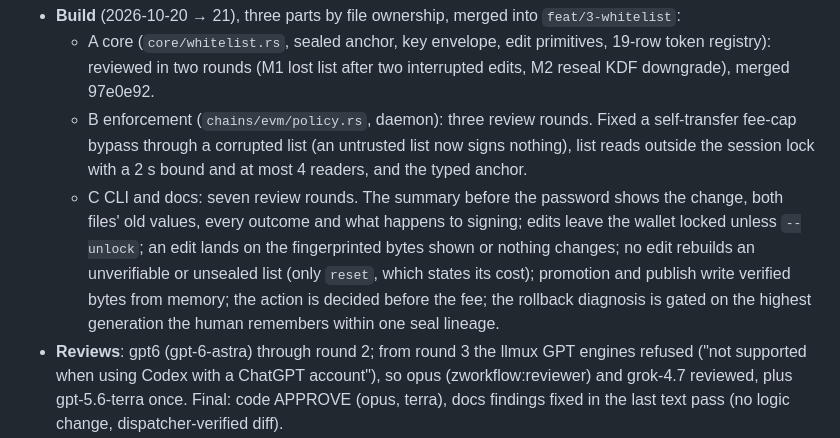
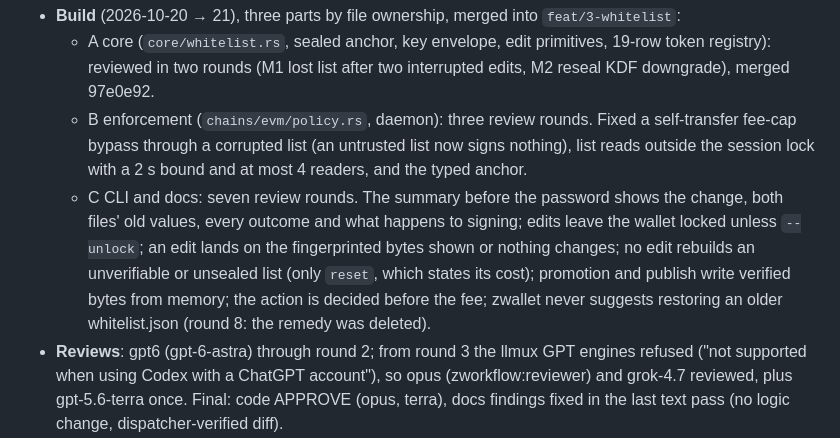
Before and after one commit to 2lab-ai/zwallet, a Markdown page: .prd/v0-1/loop.done.md, the part around the change. GitHub-like rendering.

Commit message:
prd: R4 ledger: zwallet never suggests restoring an older whitelist.json
The WU1b part C entry said the rollback diagnosis was gated on the highest generation the
human remembers; round 8 deleted that remedy. This line is not on main yet (added in b005205),
so loop-lint against main reports 0 FAIL.

Co-Authored-By: Claude Opus 5.5 (1M context) <noreply@anthropic.com>

```diff
--- a/.prd/v0-1/loop.done.md
+++ b/.prd/v0-1/loop.done.md
@@ -79,7 +79,7 @@ The daemon signs only what a human-signed whitelist allows; edits land on exactl
 - **Build** (2026-10-20 → 21), three parts by file ownership, merged into `feat/3-whitelist`:
   - A core (`core/whitelist.rs`, sealed anchor, key envelope, edit primitives, 19-row token registry): reviewed in two rounds (M1 lost list after two interrupted edits, M2 reseal KDF downgrade), merged 97e0e92.
   - B enforcement (`chains/evm/policy.rs`, daemon): three review rounds. Fixed a self-transfer fee-cap bypass through a corrupted list (an untrusted list now signs nothing), list reads outside the session lock with a 2 s bound and at most 4 readers, and the typed anchor.
-  - C CLI and docs: seven review rounds. The summary before the password shows the change, both files' old values, every outcome and what happens to signing; edits leave the wallet locked unless `--unlock`; an edit lands on the fingerprinted bytes shown or nothing changes; no edit rebuilds an unverifiable or unsealed list (only `reset`, which states its cost); promotion and publish write verified bytes from memory; the action is decided before the fee; the rollback diagnosis is gated on the highest generation the human remembers within one seal lineage.
+  - C CLI and docs: seven review rounds. The summary before the password shows the change, both files' old values, every outcome and what happens to signing; edits leave the wallet locked unless `--unlock`; an edit lands on the fingerprinted bytes shown or nothing changes; no edit rebuilds an unverifiable or unsealed list (only `reset`, which states its cost); promotion and publish write verified bytes from memory; the action is decided before the fee; zwallet never suggests restoring an older whitelist.json (round 8: the remedy was deleted).
 - **Reviews**: gpt6 (gpt-6-astra) through round 2; from round 3 the llmux GPT engines refused ("not supported when using Codex with a ChatGPT account"), so opus (zworkflow:reviewer) and grok-4.7 reviewed, plus gpt-5.6-terra once. Final: code APPROVE (opus, terra), docs findings fixed in the last text pass (no logic change, dispatcher-verified diff).
 - **Dispatcher gate** on every round head (62fa40c, f308bbc, 51ceac9, b64bf32, f5e7670) green, with a second cli + evm_offline run; on f0745b3: fmt, clippy `-D warnings`, 215 lib + 62 cli + 54 evm_offline + 4 whitelist_daemon + 3 whitelist_seed, live 10/10 (all 19 registry rows' `symbol()`/`decimals()`). Coders' Linux Docker uid 1001: 217 + 64 + 54 + 4 + 3.
 - **Closed**: merged to main as PR #4; `.prd/04-whitelist.md` Status shipped.
```
